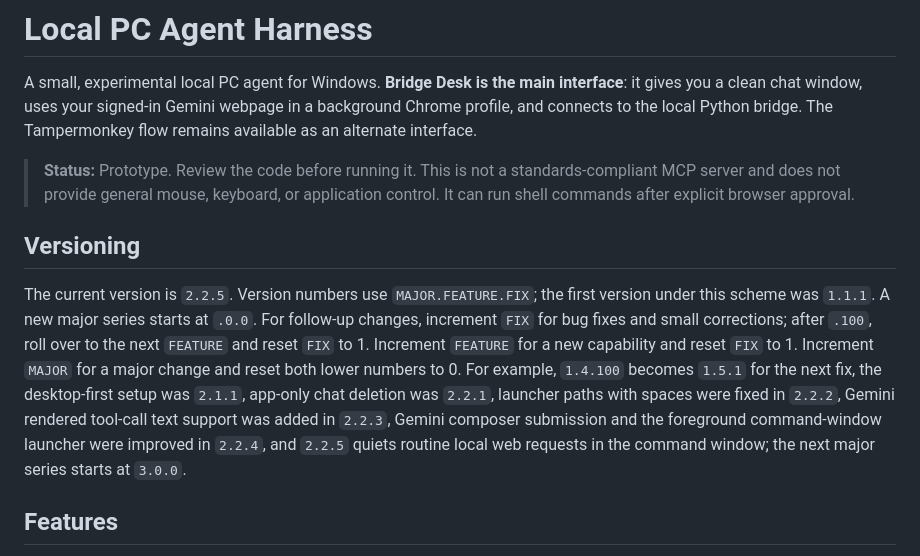
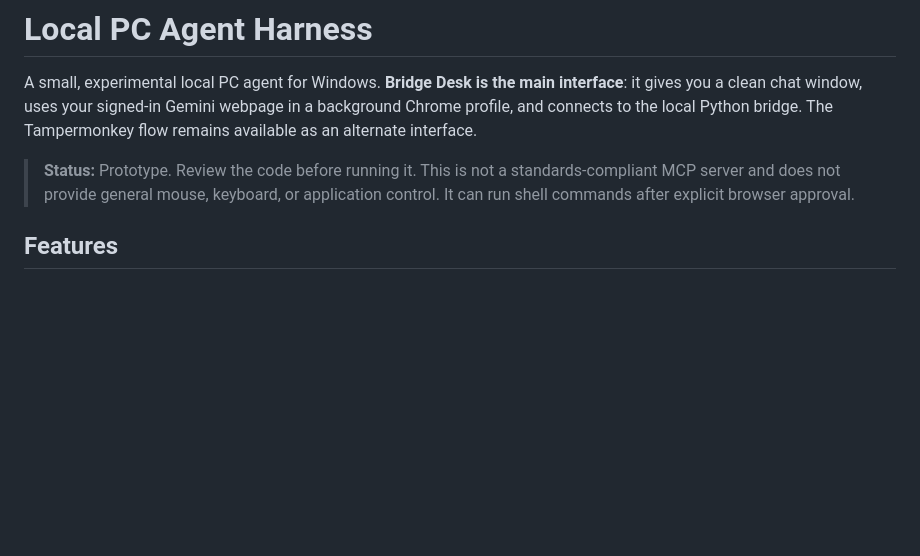
Before and after one commit to abdimaulana-dev/BrowserAIAgent, a Markdown page: README.md, the part around the change. Rendered like a GitHub page; blank space fills up the shorter version.

Commit message:
Edits: editing readme
Removed versioning section and updated features list.

```diff
--- a/README.md
+++ b/README.md
@@ -4,9 +4,6 @@ A small, experimental local PC agent for Windows. **Bridge Desk is the main inte
 
 > **Status:** Prototype. Review the code before running it. This is not a standards-compliant MCP server and does not provide general mouse, keyboard, or application control. It can run shell commands after explicit browser approval.
 
-## Versioning
-
-The current version is `2.2.5`. Version numbers use `MAJOR.FEATURE.FIX`; the first version under this scheme was `1.1.1`. A new major series starts at `.0.0`. For follow-up changes, increment `FIX` for bug fixes and small corrections; after `.100`, roll over to the next `FEATURE` and reset `FIX` to 1. Increment `FEATURE` for a new capability and reset `FIX` to 1. Increment `MAJOR` for a major change and reset both lower numbers to 0. For example, `1.4.100` becomes `1.5.1` for the next fix, the desktop-first setup was `2.1.1`, app-only chat deletion was `2.2.1`, launcher paths with spaces were fixed in `2.2.2`, Gemini rendered tool-call text support was added in `2.2.3`, Gemini composer submission and the foreground command-window launcher were improved in `2.2.4`, and `2.2.5` quiets routine local web requests in the command window; the next major series starts at `3.0.0`.
 
 ## Features
 
```
